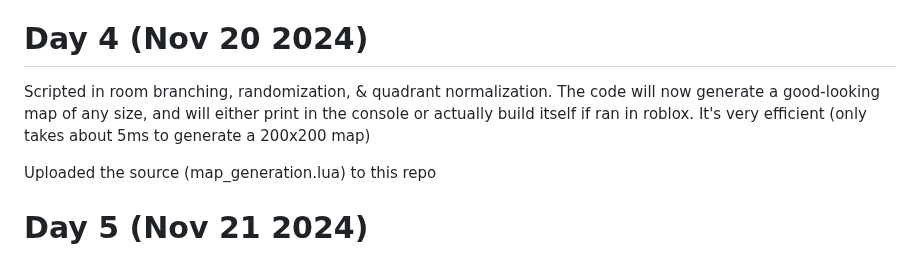
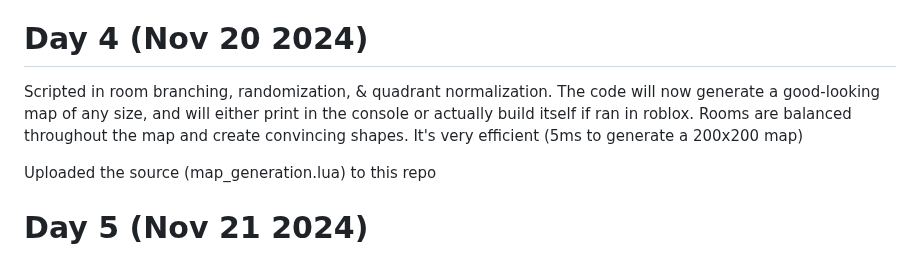
Before and after one commit to bannysters/Synthorium, a Markdown page: README.md, the part around the change. Drawn GitHub-style.

```diff
--- a/README.md
+++ b/README.md
@@ -48,7 +48,7 @@ Started writing my own lua code to automatically generate a simple room of a ran
 
 # Day 4 (Nov 20 2024)
 
-Scripted in room branching, randomization, & quadrant normalization. The code will now generate a good-looking map of any size, and will either print in the console or actually build itself if ran in roblox. It's very efficient (only takes about 5ms to generate a 200x200 map)
+Scripted in room branching, randomization, & quadrant normalization. The code will now generate a good-looking map of any size, and will either print in the console or actually build itself if ran in roblox. Rooms are balanced throughout the map and create convincing shapes. It's very efficient (5ms to generate a 200x200 map)
 
 Uploaded the source (map_generation.lua) to this repo
 
```
